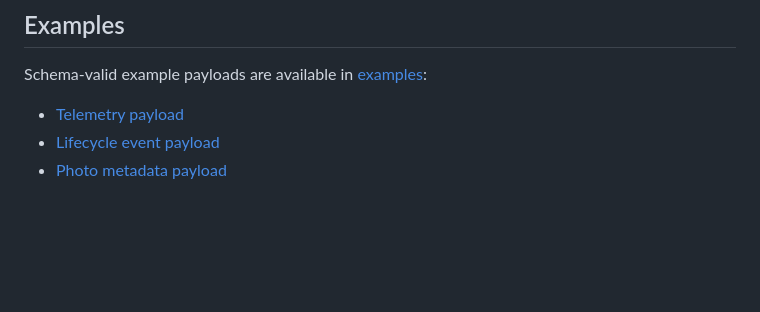
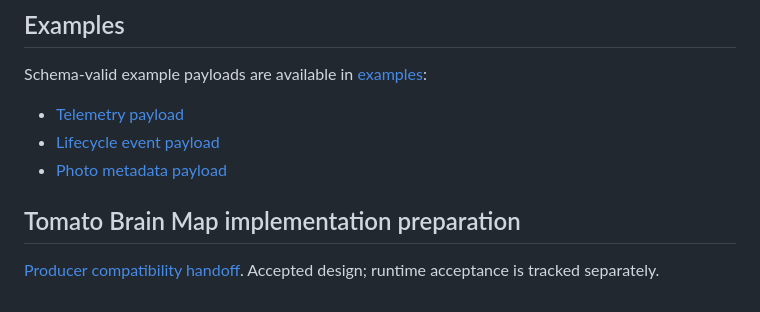
Before and after one commit to cracketus/senior-pomidor-plant-v2, a Markdown page: README.md, the part around the change. GitHub-like rendering; blank space fills up the shorter version.

Commit message:
docs: prepare Tomato Brain Map R1 implementation and acceptance (#151)

```diff
--- a/README.md
+++ b/README.md
@@ -675,3 +675,7 @@ Schema-valid example payloads are available in [examples](examples/):
 - [Telemetry payload](examples/edge-telemetry-v2.example.json)
 - [Lifecycle event payload](examples/edge-event-v1.example.json)
 - [Photo metadata payload](examples/edge-photo-v1.example.json)
+
+## Tomato Brain Map implementation preparation
+
+[Producer compatibility handoff](docs/tomato-brain-map-handoff.md). Accepted design; runtime acceptance is tracked separately.
```
Also changed, not shown: docs/tomato-brain-map-handoff.md (added, +71 -0 lines).
